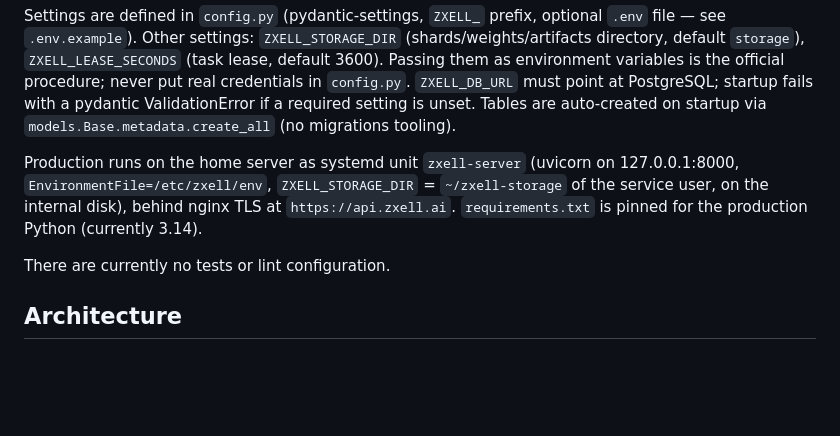
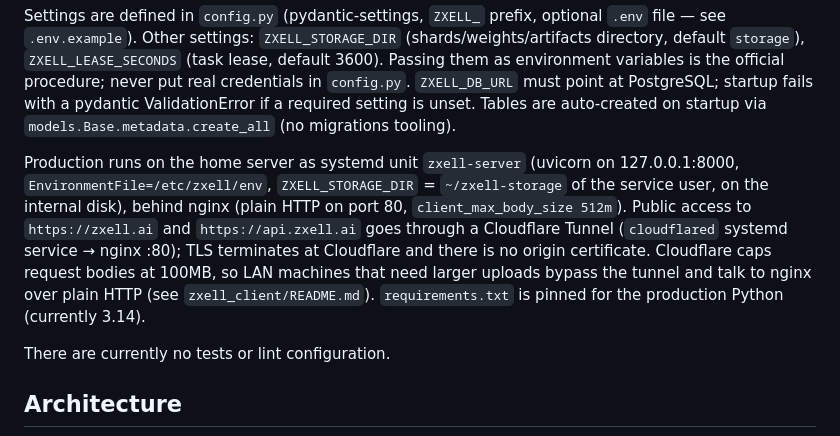
Before and after one commit to zxell-ai/zxell, a Markdown page: CLAUDE.md, the part around the change. GitHub-like rendering; blank space fills up the shorter version.

Commit message:
CLAUDE.md: describe the Cloudflare Tunnel front instead of nginx TLS
Public traffic now reaches nginx (plain HTTP :80) through cloudflared;
TLS terminates at Cloudflare. Note the 100MB request-body cap and the
LAN-direct route for larger uploads.

Co-Authored-By: Claude Opus 5.5 <noreply@anthropic.com>

```diff
--- a/CLAUDE.md
+++ b/CLAUDE.md
@@ -27,7 +27,7 @@ export ZXELL_ADMIN_API_KEY="..."                                     # required,
 
 Settings are defined in `config.py` (pydantic-settings, `ZXELL_` prefix, optional `.env` file — see `.env.example`). Other settings: `ZXELL_STORAGE_DIR` (shards/weights/artifacts directory, default `storage`), `ZXELL_LEASE_SECONDS` (task lease, default 3600). Passing them as environment variables is the official procedure; never put real credentials in `config.py`. `ZXELL_DB_URL` must point at PostgreSQL; startup fails with a pydantic ValidationError if a required setting is unset. Tables are auto-created on startup via `models.Base.metadata.create_all` (no migrations tooling).
 
-Production runs on the home server as systemd unit `zxell-server` (uvicorn on 127.0.0.1:8000, `EnvironmentFile=/etc/zxell/env`, `ZXELL_STORAGE_DIR` = `~/zxell-storage` of the service user, on the internal disk), behind nginx TLS at `https://api.zxell.ai`. `requirements.txt` is pinned for the production Python (currently 3.14).
+Production runs on the home server as systemd unit `zxell-server` (uvicorn on 127.0.0.1:8000, `EnvironmentFile=/etc/zxell/env`, `ZXELL_STORAGE_DIR` = `~/zxell-storage` of the service user, on the internal disk), behind nginx (plain HTTP on port 80, `client_max_body_size 512m`). Public access to `https://zxell.ai` and `https://api.zxell.ai` goes through a Cloudflare Tunnel (`cloudflared` systemd service → nginx :80); TLS terminates at Cloudflare and there is no origin certificate. Cloudflare caps request bodies at 100MB, so LAN machines that need larger uploads bypass the tunnel and talk to nginx over plain HTTP (see `zxell_client/README.md`). `requirements.txt` is pinned for the production Python (currently 3.14).
 
 There are currently no tests or lint configuration.
 
```
